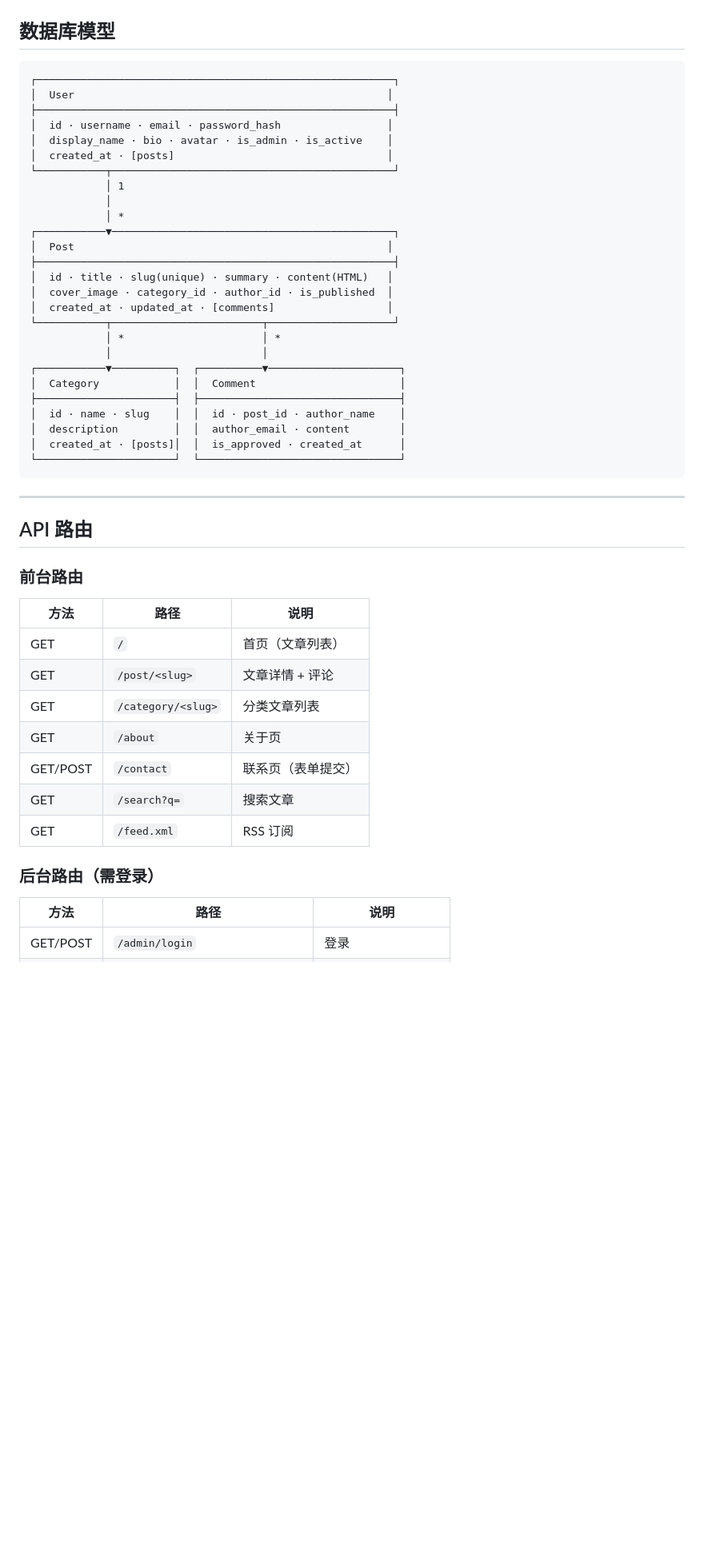
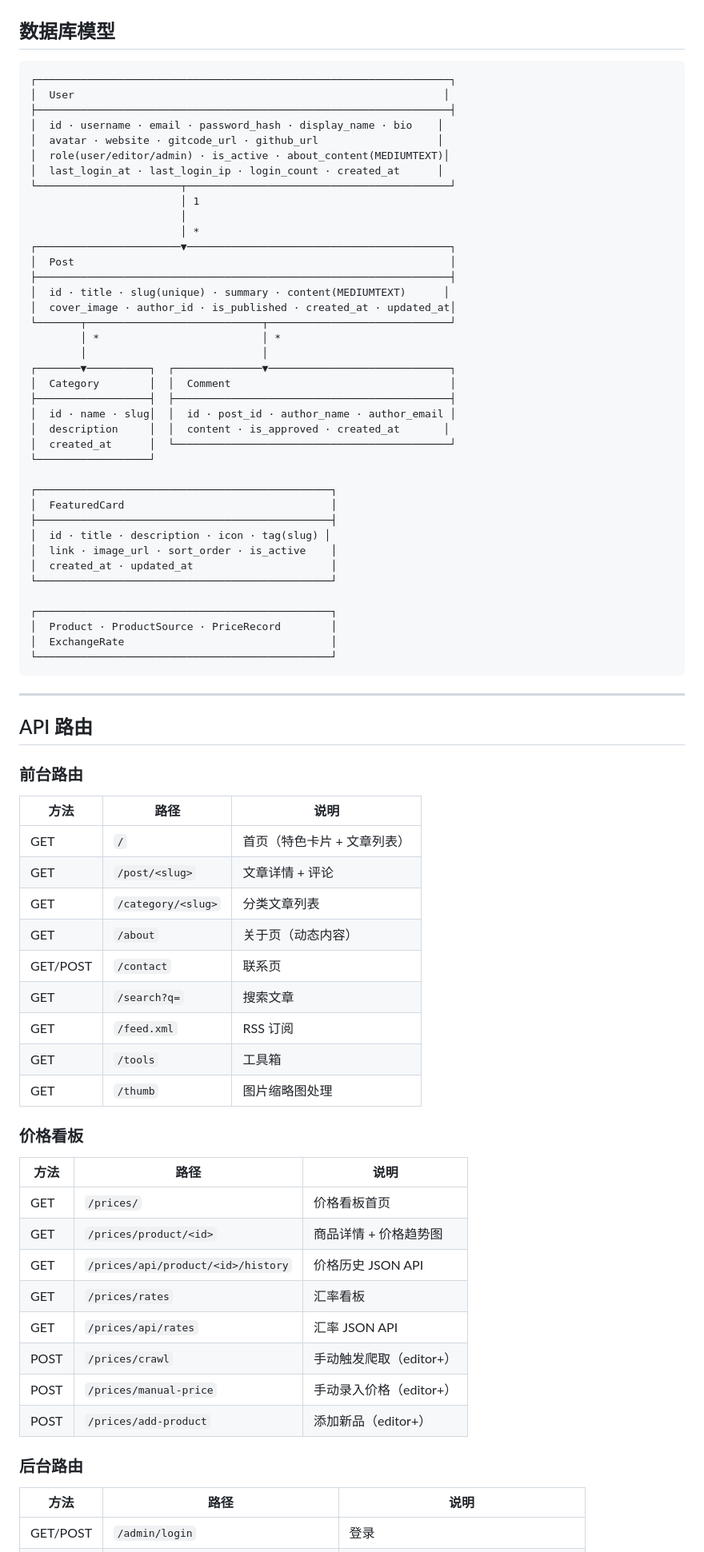
Before and after one commit to misakalemon/HOSHINO-Blog, a Markdown page: README.md, the part around one of its changes. Shown at 80% size. Rendered like a GitHub page; blank space fills up the shorter version.

````diff
--- a/README.md
+++ b/README.md
@@ -223,32 +258,45 @@ hoshino_blog/
 ## 数据库模型
 
 ```
-┌─────────────────────────────────────────────────────────┐
-│  User                                                  │
-├─────────────────────────────────────────────────────────┤
-│  id · username · email · password_hash                 │
-│  display_name · bio · avatar · is_admin · is_active    │
-│  created_at · [posts]                                  │
-└───────────┬─────────────────────────────────────────────┘
-            │ 1
-            │
-            │ *
-┌───────────▼─────────────────────────────────────────────┐
-│  Post                                                  │
-├─────────────────────────────────────────────────────────┤
-│  id · title · slug(unique) · summary · content(HTML)   │
-│  cover_image · category_id · author_id · is_published  │
-│  created_at · updated_at · [comments]                  │
-└───────────┬────────────────────────┬────────────────────┘
-            │ *                      │ *
-            │                        │
-┌───────────▼──────────┐  ┌──────────▼─────────────────────┐
-│  Category            │  │  Comment                       │
-├──────────────────────┤  ├────────────────────────────────┤
-│  id · name · slug    │  │  id · post_id · author_name    │
-│  description         │  │  author_email · content        │
-│  created_at · [posts]│  │  is_approved · created_at      │
-└──────────────────────┘  └────────────────────────────────┘
+┌──────────────────────────────────────────────────────────────────┐
+│  User                                                           │
+├──────────────────────────────────────────────────────────────────┤
+│  id · username · email · password_hash · display_name · bio    │
+│  avatar · website · gitcode_url · github_url                   │
+│  role(user/editor/admin) · is_active · about_content(MEDIUMTEXT)│
+│  last_login_at · last_login_ip · login_count · created_at      │
+└───────────────────────┬──────────────────────────────────────────┘
+                        │ 1
+                        │
+                        │ *
+┌───────────────────────▼──────────────────────────────────────────┐
+│  Post                                                            │
+├──────────────────────────────────────────────────────────────────┤
+│  id · title · slug(unique) · summary · content(MEDIUMTEXT)      │
+│  cover_image · author_id · is_published · created_at · updated_at│
+└───────┬────────────────────────────┬─────────────────────────────┘
+        │ *                          │ *
+        │                            │
+┌───────▼──────────┐  ┌──────────────▼─────────────────────────────┐
+│  Category        │  │  Comment                                   │
+├──────────────────┤  ├────────────────────────────────────────────┤
+│  id · name · slug│  │  id · post_id · author_name · author_email │
+│  description     │  │  content · is_approved · created_at       │
+│  created_at      │  └────────────────────────────────────────────┘
+└──────────────────┘
+
+┌───────────────────────────────────────────────┐
+│  FeaturedCard                                 │
+├───────────────────────────────────────────────┤
+│  id · title · description · icon · tag(slug) │
+│  link · image_url · sort_order · is_active    │
+│  created_at · updated_at                      │
+└───────────────────────────────────────────────┘
+
+┌───────────────────────────────────────────────┐
+│  Product · ProductSource · PriceRecord        │
+│  ExchangeRate                                 │
+└───────────────────────────────────────────────┘
 ```
 
 ---
@@ -259,15 +307,30 @@ hoshino_blog/
 
 | 方法 | 路径 | 说明 |
 |------|------|------|
-| GET | `/` | 首页（文章列表） |
+| GET | `/` | 首页（特色卡片 + 文章列表） |
 | GET | `/post/<slug>` | 文章详情 + 评论 |
 | GET | `/category/<slug>` | 分类文章列表 |
-| GET | `/about` | 关于页 |
-| GET/POST | `/contact` | 联系页（表单提交） |
+| GET | `/about` | 关于页（动态内容） |
+| GET/POST | `/contact` | 联系页 |
 | GET | `/search?q=` | 搜索文章 |
 | GET | `/feed.xml` | RSS 订阅 |
+| GET | `/tools` | 工具箱 |
+| GET | `/thumb` | 图片缩略图处理 |
 
-### 后台路由（需登录）
+### 价格看板
+
+| 方法 | 路径 | 说明 |
+|------|------|------|
+| GET | `/prices/` | 价格看板首页 |
+| GET | `/prices/product/<id>` | 商品详情 + 价格趋势图 |
+| GET | `/prices/api/product/<id>/history` | 价格历史 JSON API |
+| GET | `/prices/rates` | 汇率看板 |
+| GET | `/prices/api/rates` | 汇率 JSON API |
+| POST | `/prices/crawl` | 手动触发爬取（editor+） |
+| POST | `/prices/manual-price` | 手动录入价格（editor+） |
+| POST | `/prices/add-product` | 添加新品（editor+） |
+
+### 后台路由
 
 | 方法 | 路径 | 说明 |
 |------|------|------|
````
Also changed, not shown: other parts of README.md (+188 -130 lines), docs/CHANGELOG-2026-07-03.md (added, +100 -0 lines).
